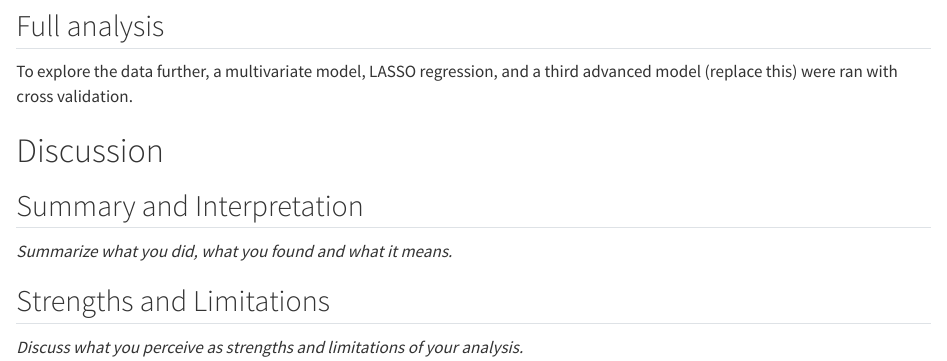
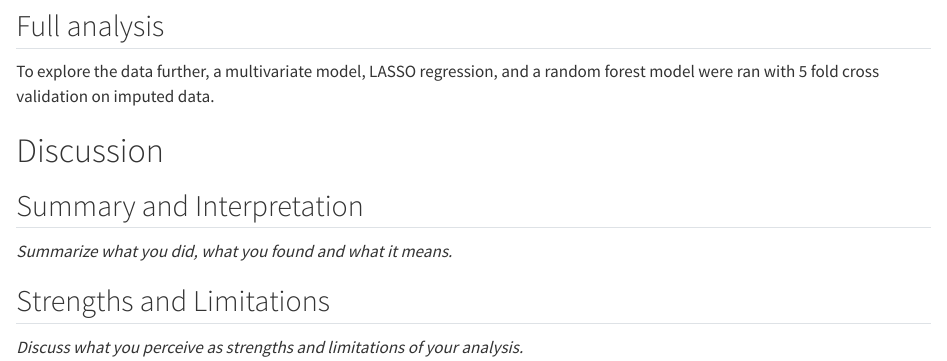
Before and after one commit to ancramer/CRAMER-MADA-Project, a Quarto document (products/manuscript/Manuscript.qmd): the page in a window 1100 px wide, from 4460 px down. Rendered offline with R 4.5, knitr and Pandoc in place of Quarto, with nearby package versions; drawn as R Markdown's standard HTML page in place of the format the file asks for.

Commit message:
Part 6 updates

```diff
--- a/products/manuscript/Manuscript.qmd
+++ b/products/manuscript/Manuscript.qmd
@@ -172,7 +172,7 @@ knitr::include_graphics(here("results","figures", "single_model_table.png"))
 
 ## Full analysis
 
-To explore the data further, a multivariate model, LASSO regression, and a third advanced model (replace this) were ran with cross validation.
+To explore the data further, a multivariate model, LASSO regression, and a random forest model were ran with 5 fold cross validation on imputed data.
 
 
 
```
